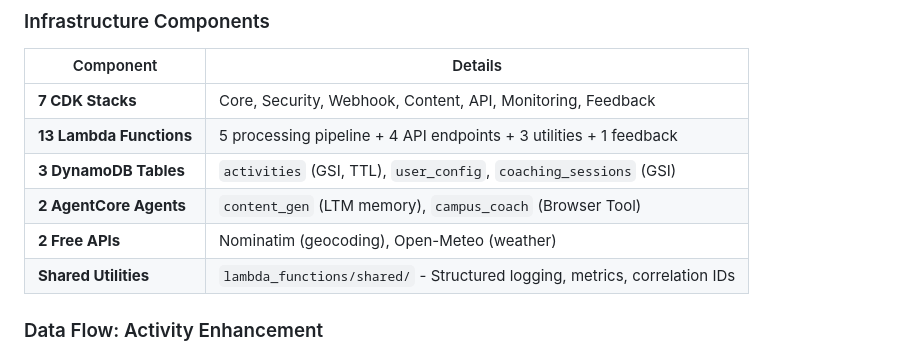
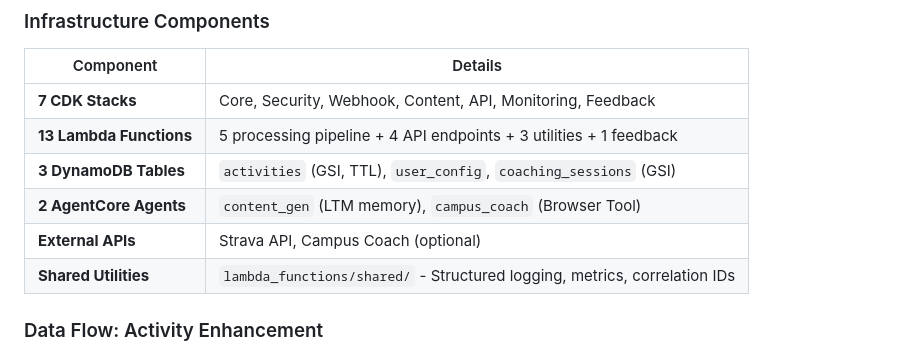
Before and after one commit to el-pedrito/strava-ai-boost, a Markdown page: README.md, the part around one of its changes. GitHub-like rendering.

```diff
--- a/README.md
+++ b/README.md
@@ -237,7 +233,7 @@ graph TB
 | **13 Lambda Functions** | 5 processing pipeline + 4 API endpoints + 3 utilities + 1 feedback |
 | **3 DynamoDB Tables** | `activities` (GSI, TTL), `user_config`, `coaching_sessions` (GSI) |
 | **2 AgentCore Agents** | `content_gen` (LTM memory), `campus_coach` (Browser Tool) |
-| **2 Free APIs** | Nominatim (geocoding), Open-Meteo (weather) |
+| **External APIs** | Strava API, Campus Coach (optional) |
 | **Shared Utilities** | `lambda_functions/shared/` - Structured logging, metrics, correlation IDs |
 
 ### Data Flow: Activity Enhancement
```
Also changed, not shown: other parts of README.md (+0 -4 lines), generated-diagrams/strava-ai-boost-architecture.png, 1 other file.
